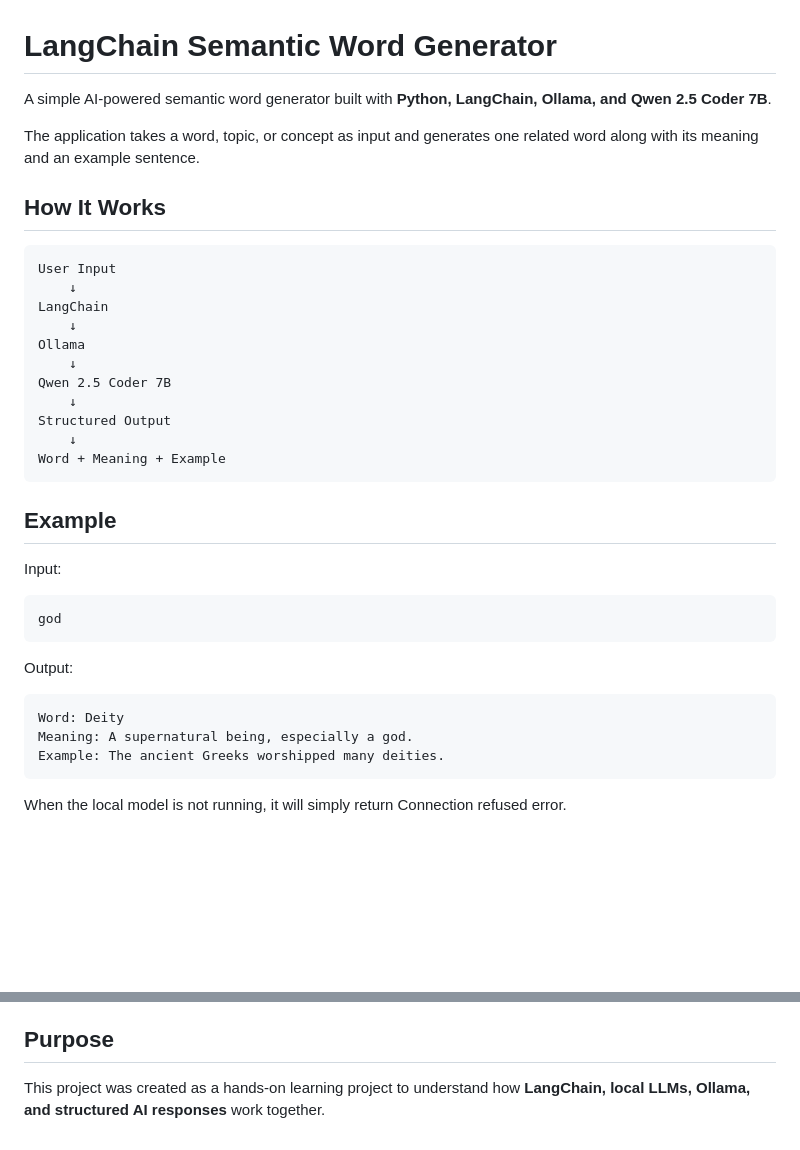
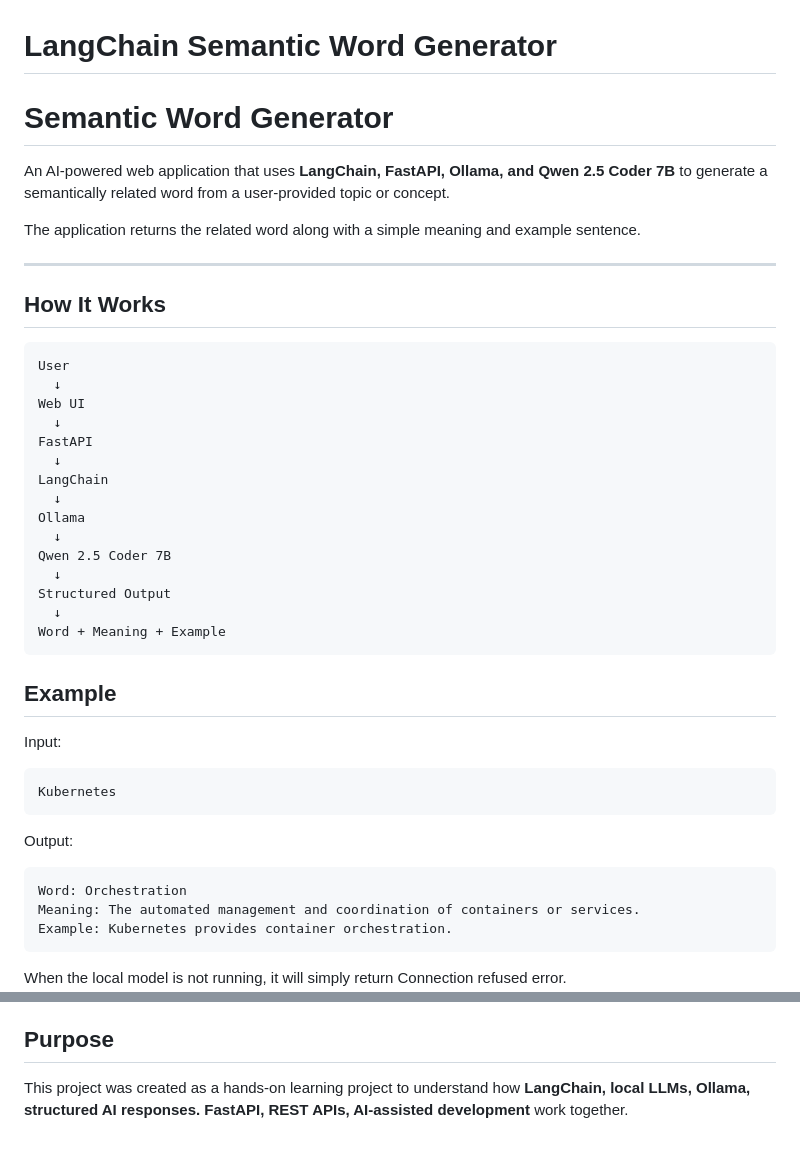
Before and after one commit to ShaunGautham/langchain-related-word-generator, a Markdown page: README.md, 2 parts joined by grey strips. GitHub-like rendering; blank space fills up the shorter version.

````diff
--- a/README.md
+++ b/README.md
@@ -1,22 +1,30 @@
 # LangChain Semantic Word Generator
 
-A simple AI-powered semantic word generator built with **Python, LangChain, Ollama, and Qwen 2.5 Coder 7B**.
+# Semantic Word Generator
 
-The application takes a word, topic, or concept as input and generates one related word along with its meaning and an example sentence.
+An AI-powered web application that uses **LangChain, FastAPI, Ollama, and Qwen 2.5 Coder 7B** to generate a semantically related word from a user-provided topic or concept.
+
+The application returns the related word along with a simple meaning and example sentence.
+
+---
 
 ## How It Works
 
 ```text
-User Input
-    ↓
+User
+  ↓
+Web UI
+  ↓
+FastAPI
+  ↓
 LangChain
-    ↓
+  ↓
 Ollama
-    ↓
+  ↓
 Qwen 2.5 Coder 7B
-    ↓
+  ↓
 Structured Output
-    ↓
+  ↓
 Word + Meaning + Example
 ```
 
@@ -25,15 +33,15 @@ Word + Meaning + Example
 Input:
 
 ```text
-god
+Kubernetes
 ```
 
 Output:
 
 ```text
-Word: Deity
-Meaning: A supernatural being, especially a god.
-Example: The ancient Greeks worshipped many deities.
+Word: Orchestration
+Meaning: The automated management and coordination of containers or services.
+Example: Kubernetes provides container orchestration.
 ```
 
 When the local model is not running, it will simply return Connection refused error.
@@ -152,4 +212,4 @@ Possible future improvements include:
 
 ## Purpose
 
-This project was created as a hands-on learning project to understand how **LangChain, local LLMs, Ollama, and structured AI responses** work together.
+This project was created as a hands-on learning project to understand how **LangChain, local LLMs, Ollama, structured AI responses. FastAPI, REST APIs, AI-assisted development** work together.
````
Also changed, not shown: other parts of README.md (+103 -51 lines), image-5.png (added), image-6.png (added), 5 other files.
